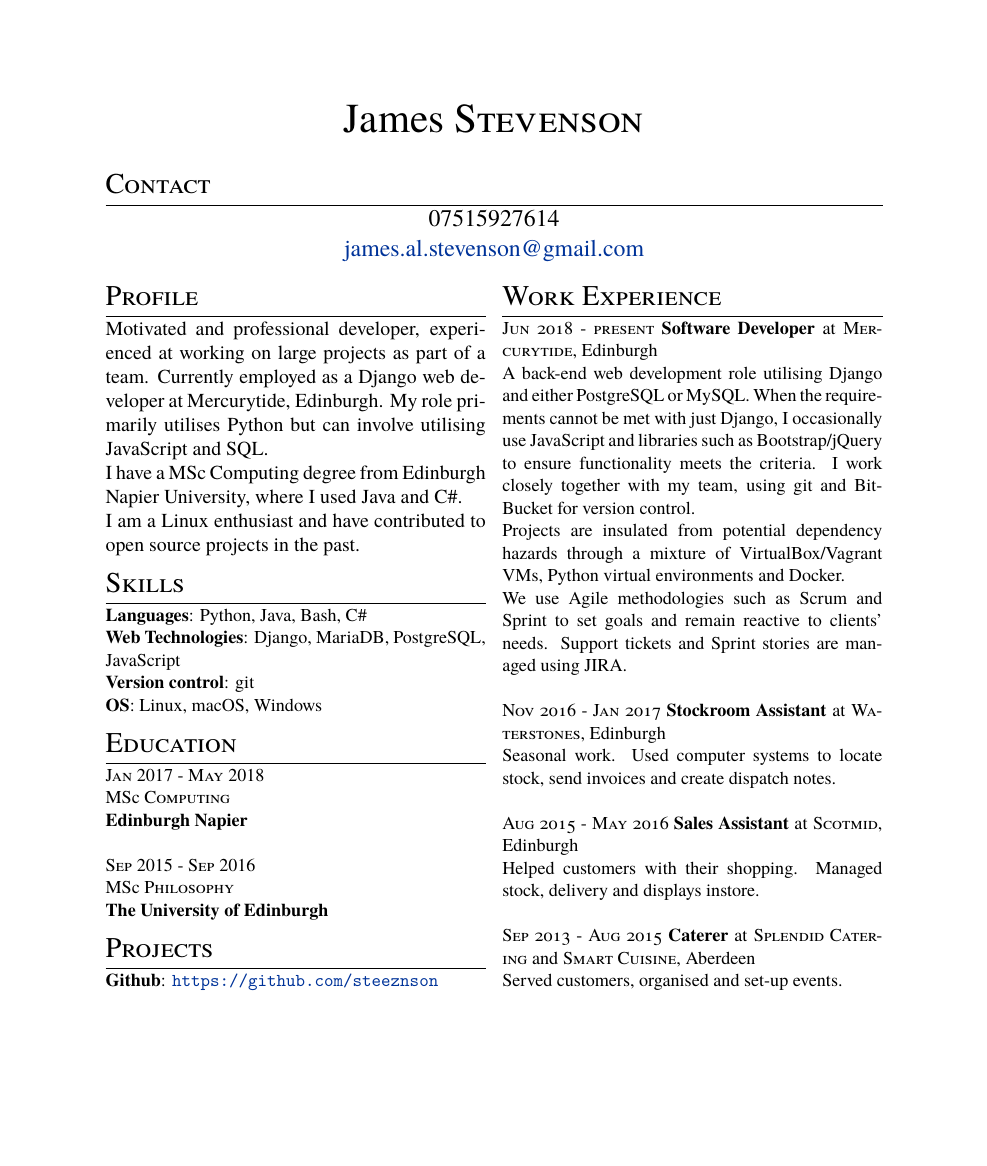
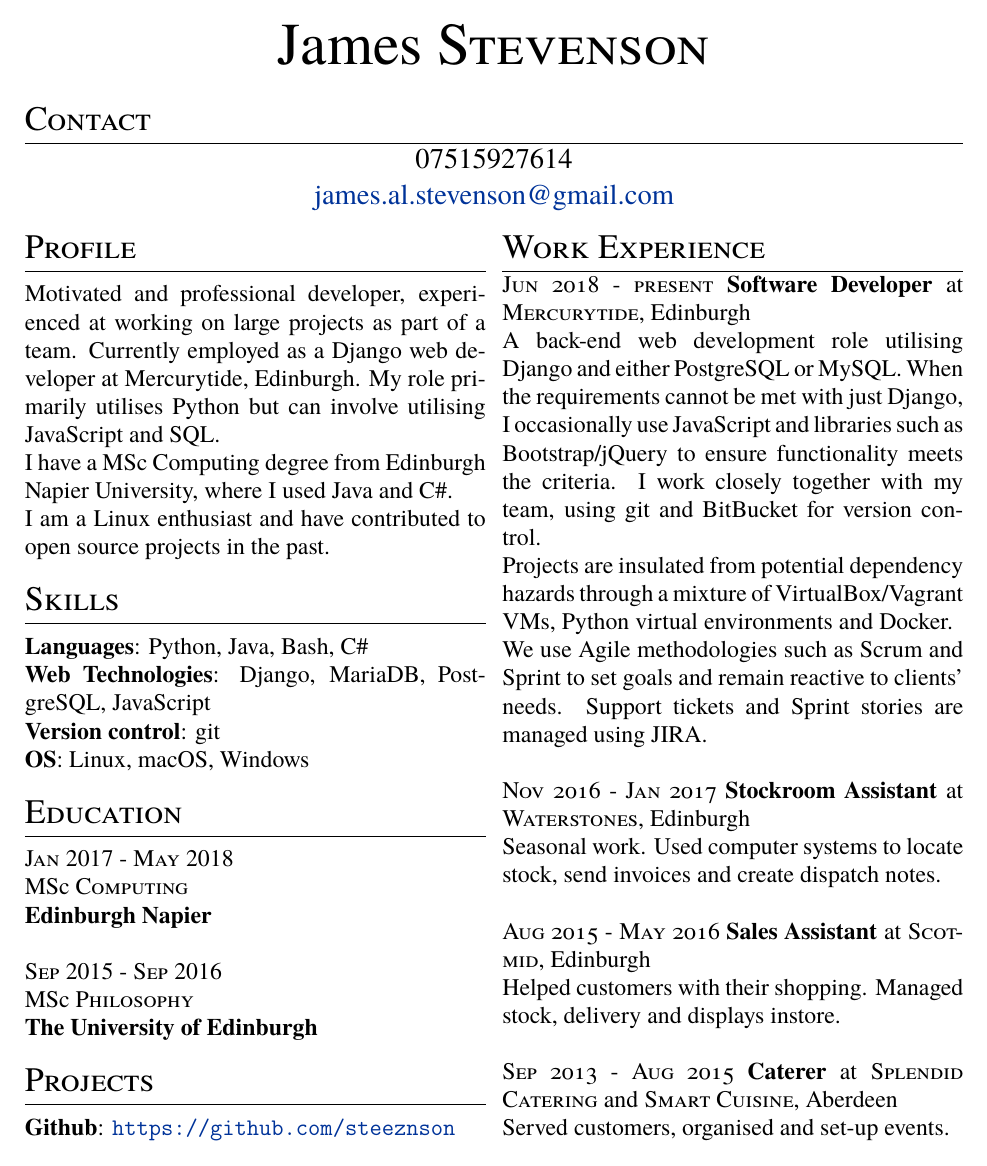
Before and after one commit to steeznson/sampleTeX, a LaTeX CV (cv.tex): the whole page. Compiled offline with pdfLaTeX.

Commit message:
updates 20.10.18

```diff
--- a/cv.tex
+++ b/cv.tex
@@ -1,12 +1,12 @@
-\documentclass[12pt, a4paper]{article}
+\documentclass[14pt, a4paper]{extarticle}
+\usepackage[margin=15pt]{geometry}
 \usepackage[usenames,dvipsnames]{xcolor}
-\usepackage[a4paper, total={6.5in, 9.5in}]{geometry}
 \usepackage{hyperref}
 \usepackage{tgtermes}
+\usepackage{titlesec}
+\usepackage{multicol}
 \definecolor{linkcolour}{rgb}{0,0.2,0.6}
 \hypersetup{colorlinks,breaklinks,urlcolor=linkcolour,linkcolor=linkcolour}
-\usepackage{titlesec}
-\usepackage{multicol}
 \titleformat{\section}{\Large\scshape\raggedright}{}{0em}{}[\titlerule]
 \titlespacing{\section}{0pt}{3pt}{3pt}
 \pagenumbering{gobble}
@@ -31,7 +31,6 @@ I am a Linux enthusiast and have contributed to open source projects in the past
 
 % Skills
 \section{Skills}
-\small
 \noindent\textbf{Languages}: Python, Java, Bash, C\#\\
 \textbf{Web Technologies}: Django, MariaDB, PostgreSQL, JavaScript\\
 \textbf{Version control}: git\\
@@ -51,7 +50,6 @@ MSc \textsc{Philosophy} \\
 \noindent\textbf{Github}: \url{https://github.com/steeznson}
 
 % Work Experience
-\columnbreak
 \section{Work Experience}
 \noindent\textsc{Jun 2018 - present} \textbf{Software Developer}
 at \textsc{Mercurytide}, Edinburgh\\
```
